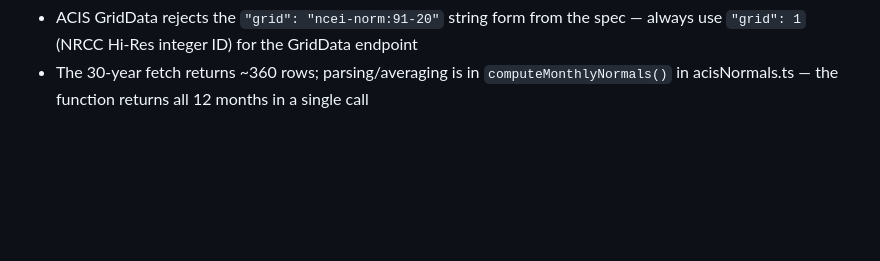
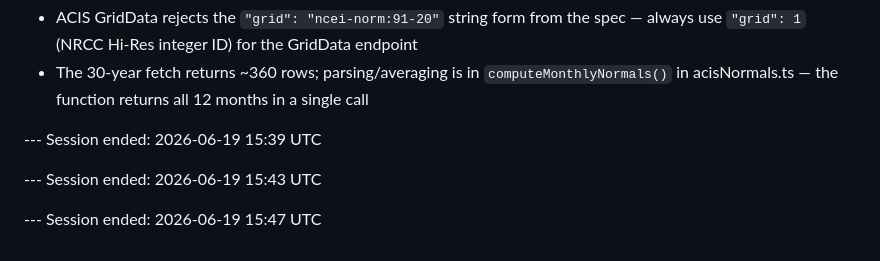
Before and after one commit to TimHogan-HD/WeatherTeam6, a Markdown page: .claude/docs/session-notes.md, the part around the change. GitHub-like rendering; blank space fills up the shorter version.

```diff
--- a/.claude/docs/session-notes.md
+++ b/.claude/docs/session-notes.md
@@ -370,3 +370,9 @@
 **Gotchas for next session:**
 - ACIS GridData rejects the `"grid": "ncei-norm:91-20"` string form from the spec — always use `"grid": 1` (NRCC Hi-Res integer ID) for the GridData endpoint
 - The 30-year fetch returns ~360 rows; parsing/averaging is in `computeMonthlyNormals()` in acisNormals.ts — the function returns all 12 months in a single call
+
+--- Session ended: 2026-06-19 15:39 UTC
+
+--- Session ended: 2026-06-19 15:43 UTC
+
+--- Session ended: 2026-06-19 15:47 UTC
```
